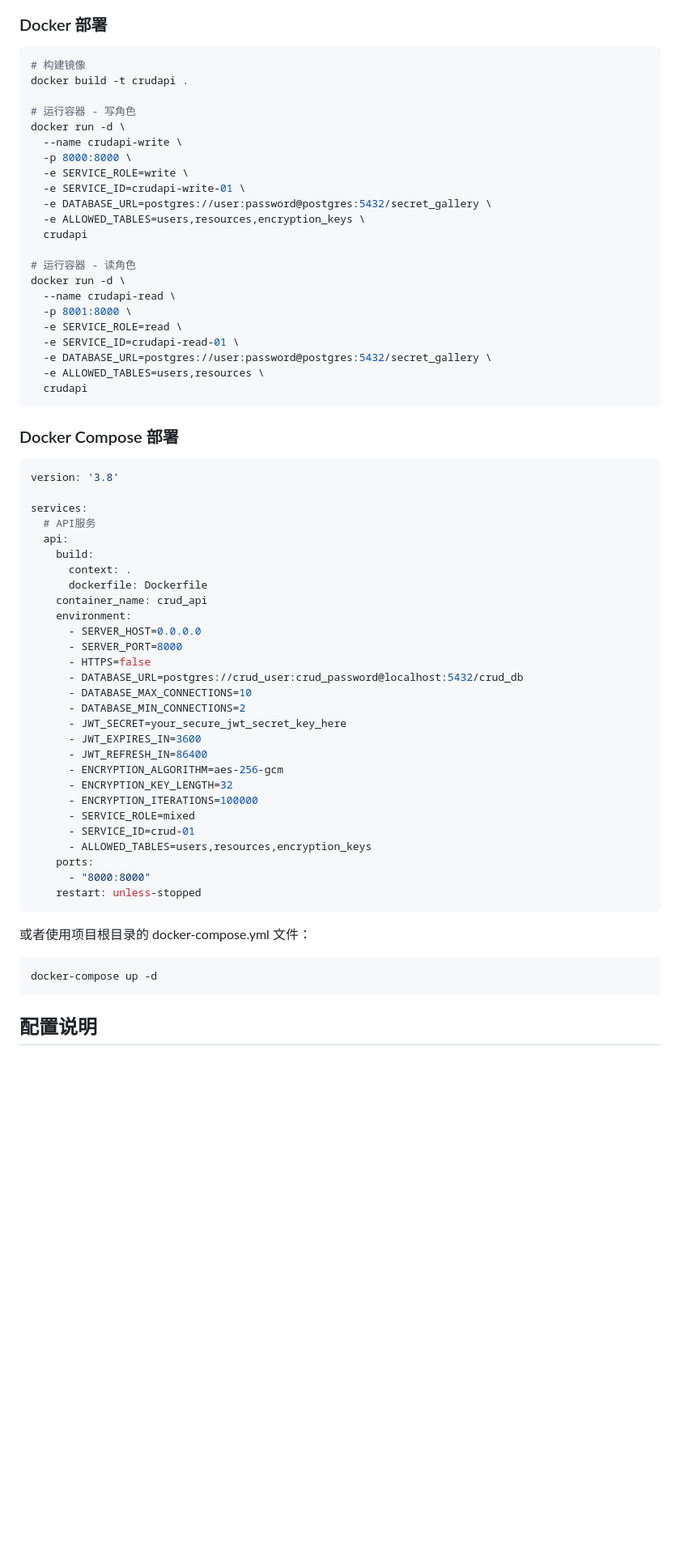
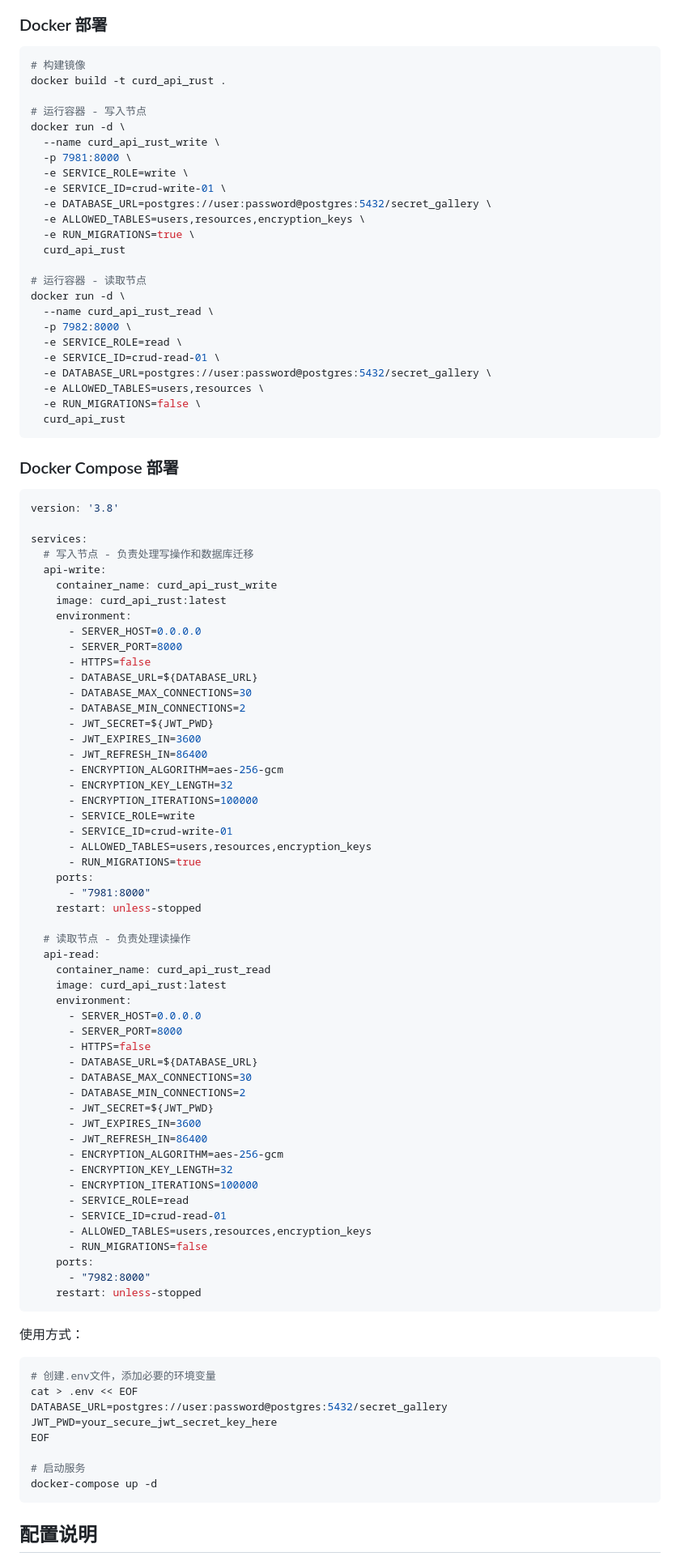
Before and after one commit to aspnmy/curd_apiRust, a Markdown page: README.md, the part around one of its changes. Shown at 81% size. Drawn GitHub-style; blank space fills up the shorter version.

Commit message:
docs: 更新 README 以反映多节点部署和配置变更
- 更新项目名称为 CURD API Rust Service
- 添加多节点部署支持说明
- 详细说明读写分离配置
- 新增 RUN_MIGRATIONS 环境变量
- 完善部署架构和最佳实践
- 更新 Docker 相关命令和配置

````diff
--- a/README.md
+++ b/README.md
@@ -32,27 +33,29 @@
 
 ```bash
 # 构建镜像
-docker build -t crudapi .
+docker build -t curd_api_rust .
 
-# 运行容器 - 写角色
+# 运行容器 - 写入节点
 docker run -d \
-  --name crudapi-write \
-  -p 8000:8000 \
+  --name curd_api_rust_write \
+  -p 7981:8000 \
   -e SERVICE_ROLE=write \
-  -e SERVICE_ID=crudapi-write-01 \
+  -e SERVICE_ID=crud-write-01 \
   -e DATABASE_URL=postgres://user:password@postgres:5432/secret_gallery \
   -e ALLOWED_TABLES=users,resources,encryption_keys \
-  crudapi
+  -e RUN_MIGRATIONS=true \
+  curd_api_rust
 
-# 运行容器 - 读角色
+# 运行容器 - 读取节点
 docker run -d \
-  --name crudapi-read \
-  -p 8001:8000 \
+  --name curd_api_rust_read \
+  -p 7982:8000 \
   -e SERVICE_ROLE=read \
-  -e SERVICE_ID=crudapi-read-01 \
+  -e SERVICE_ID=crud-read-01 \
   -e DATABASE_URL=postgres://user:password@postgres:5432/secret_gallery \
   -e ALLOWED_TABLES=users,resources \
-  crudapi
+  -e RUN_MIGRATIONS=false \
+  curd_api_rust
 ```
 
 ### Docker Compose 部署
@@ -61,36 +64,67 @@ docker run -d \
 version: '3.8'
 
 services:
-  # API服务
-  api:
-    build:
-      context: .
-      dockerfile: Dockerfile
-    container_name: crud_api
+  # 写入节点 - 负责处理写操作和数据库迁移
+  api-write:
+    container_name: curd_api_rust_write
+    image: curd_api_rust:latest
     environment:
       - SERVER_HOST=0.0.0.0
       - SERVER_PORT=8000
       - HTTPS=false
-      - DATABASE_URL=postgres://crud_user:crud_password@localhost:5432/crud_db
-      - DATABASE_MAX_CONNECTIONS=10
+      - DATABASE_URL=${DATABASE_URL}
+      - DATABASE_MAX_CONNECTIONS=30
       - DATABASE_MIN_CONNECTIONS=2
-      - JWT_SECRET=your_secure_jwt_secret_key_here
+      - JWT_SECRET=${JWT_PWD}
       - JWT_EXPIRES_IN=3600
       - JWT_REFRESH_IN=86400
       - ENCRYPTION_ALGORITHM=aes-256-gcm
       - ENCRYPTION_KEY_LENGTH=32
       - ENCRYPTION_ITERATIONS=100000
-      - SERVICE_ROLE=mixed
-      - SERVICE_ID=crud-01
+      - SERVICE_ROLE=write
+      - SERVICE_ID=crud-write-01
       - ALLOWED_TABLES=users,resources,encryption_keys
+      - RUN_MIGRATIONS=true
     ports:
-      - "8000:8000"
+      - "7981:8000"
+    restart: unless-stopped
+
+  # 读取节点 - 负责处理读操作
+  api-read:
+    container_name: curd_api_rust_read
+    image: curd_api_rust:latest
+    environment:
+      - SERVER_HOST=0.0.0.0
+      - SERVER_PORT=8000
+      - HTTPS=false
+      - DATABASE_URL=${DATABASE_URL}
+      - DATABASE_MAX_CONNECTIONS=30
+      - DATABASE_MIN_CONNECTIONS=2
+      - JWT_SECRET=${JWT_PWD}
+      - JWT_EXPIRES_IN=3600
+      - JWT_REFRESH_IN=86400
+      - ENCRYPTION_ALGORITHM=aes-256-gcm
+      - ENCRYPTION_KEY_LENGTH=32
+      - ENCRYPTION_ITERATIONS=100000
+      - SERVICE_ROLE=read
+      - SERVICE_ID=crud-read-01
+      - ALLOWED_TABLES=users,resources,encryption_keys
+      - RUN_MIGRATIONS=false
+    ports:
+      - "7982:8000"
     restart: unless-stopped
 ```
 
-或者使用项目根目录的 docker-compose.yml 文件：
+使用方式：
 
 ```bash
+# 创建.env文件，添加必要的环境变量
+cat > .env << EOF
+DATABASE_URL=postgres://user:password@postgres:5432/secret_gallery
+JWT_PWD=your_secure_jwt_secret_key_here
+EOF
+
+# 启动服务
 docker-compose up -d
 ```
 
````
Also changed, not shown: other parts of README.md (+36 -1 lines).
